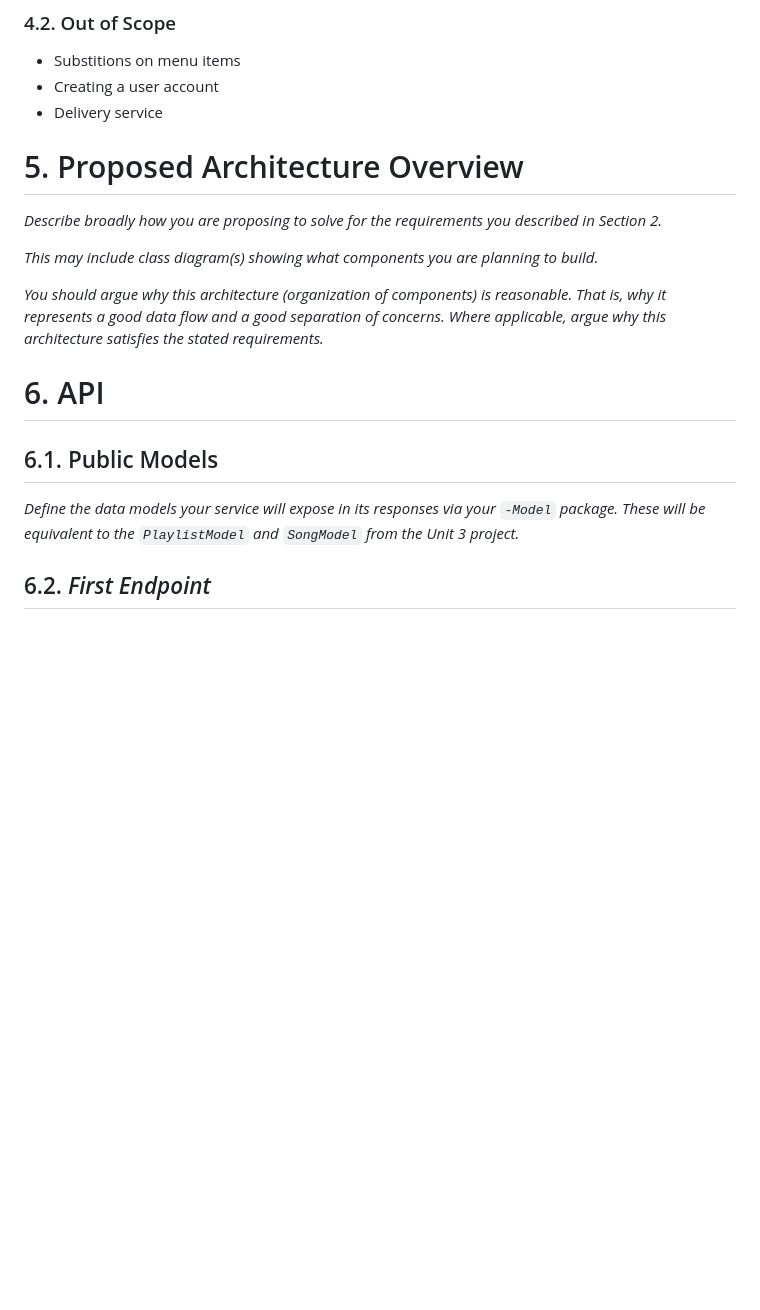
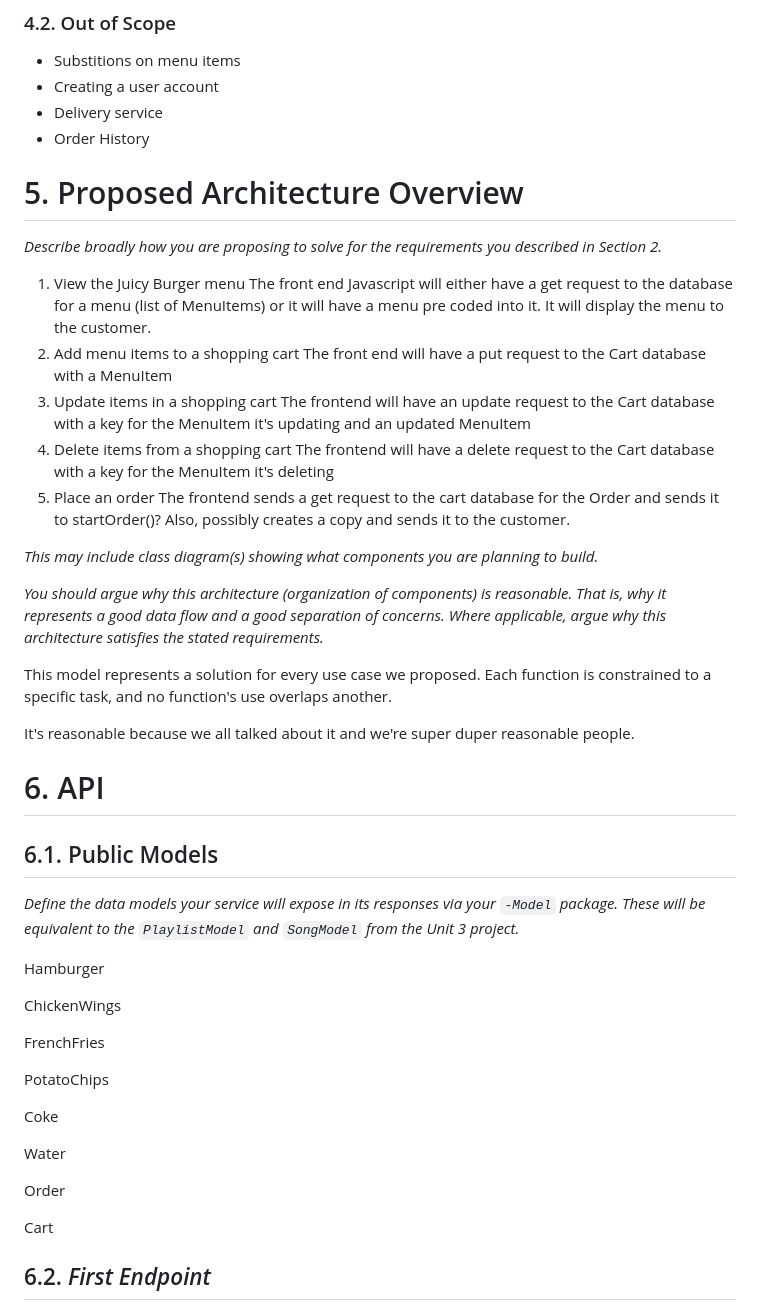
Before and after one commit to lucaselia10/restaurant-ordering-service, a Markdown page: project_documents/design_document.md, the part around the change printed below. Drawn GitHub-style; blank space fills up the shorter version.

```diff
--- a/project_documents/design_document.md
+++ b/project_documents/design_document.md
@@ -64,12 +64,28 @@ your design.*
 - Substitions on menu items
 - Creating a user account
 - Delivery service
+- Order History
 
 
 # 5. Proposed Architecture Overview
 
 *Describe broadly how you are proposing to solve for the requirements you
 described in Section 2.*
+
+1) View the Juicy Burger menu
+   The front end Javascript will either have a get request to the database for a menu (list of MenuItems) or it will have
+   a menu pre coded into it. It will display the menu to the customer.
+2) Add menu items to a shopping cart
+    The front end will have a put request to the Cart database with a MenuItem
+3) Update items in a shopping cart
+    The frontend will have an update request to the Cart database with a key for the MenuItem it's updating and an
+    updated MenuItem
+4) Delete items from a shopping cart
+    The frontend will have a delete request to the Cart database with a key for the MenuItem it's deleting
+5) Place an order
+    The frontend sends a get request to the cart database for the Order and sends it to startOrder()? Also, possibly
+    creates a copy and sends it to the customer.
+
 
 *This may include class diagram(s) showing what components you are planning to
 build.*
@@ -79,6 +95,12 @@ reasonable. That is, why it represents a good data flow and a good separation of
 concerns. Where applicable, argue why this architecture satisfies the stated
 requirements.*
 
+This model represents a solution for every use case we proposed. Each function is constrained to a specific task, and
+no function's use overlaps another.
+
+It's reasonable because we all talked about it and we're super duper reasonable people.
+
+
 # 6. API
 
 ## 6.1. Public Models
@@ -86,6 +108,24 @@ requirements.*
 *Define the data models your service will expose in its responses via your
 *`-Model`* package. These will be equivalent to the *`PlaylistModel`* and
 *`SongModel`* from the Unit 3 project.*
+
+Hamburger
+
+ChickenWings
+
+FrenchFries
+
+PotatoChips
+
+Coke
+
+Water
+
+Order
+
+Cart
+
+
 
 ## 6.2. *First Endpoint*
 
```
Also changed, not shown: other parts of project_documents/design_document.md (+10 -0 lines), project_documents/GetMenuActivity-SD.png (added), 1 other file.
